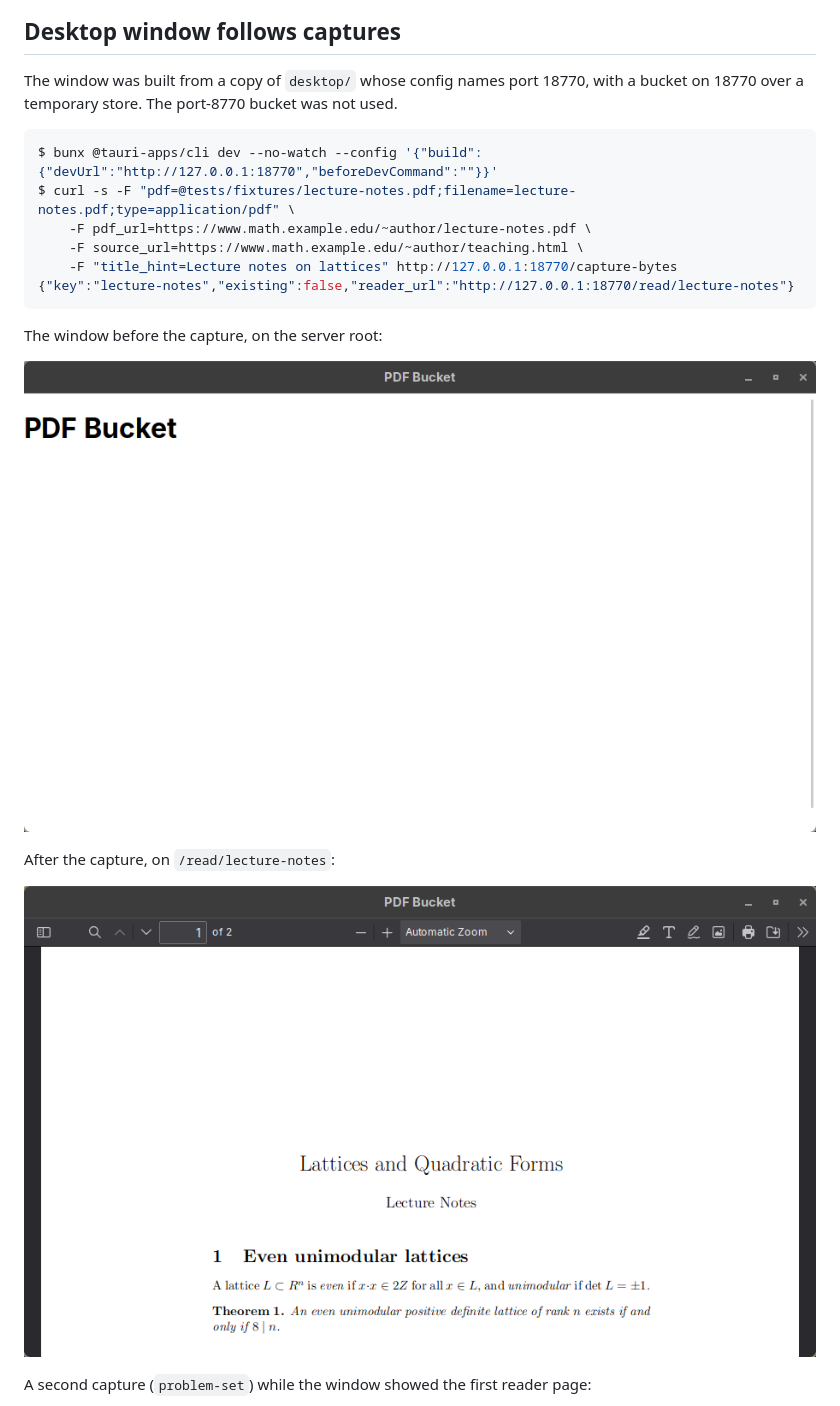
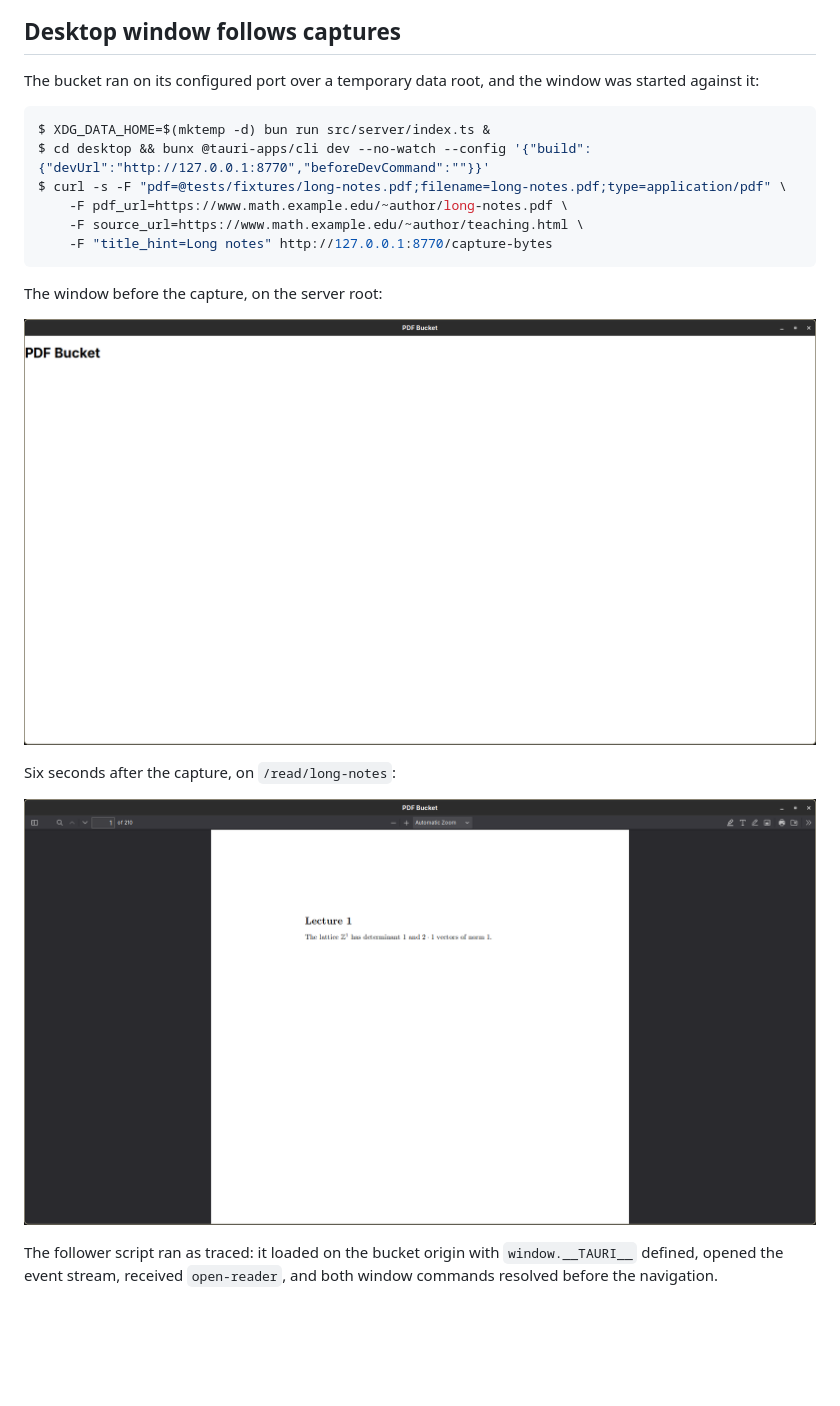
Before and after one commit to dzackgarza/math-pdf-reader, a Markdown page: docs/m1.md, the part around one of its changes. Drawn GitHub-style; pictures changed too: docs/m1/window-after-capture.png, docs/m1/window-before-capture.png; blank space fills up the shorter version.

````diff
--- a/docs/m1.md
+++ b/docs/m1.md
@@ -89,25 +89,24 @@ A large iframe captured in place, and the native-open link followed with the buc
 
 ## Desktop window follows captures
 
-The window was built from a copy of `desktop/` whose config names port 18770, with a bucket on 18770 over a temporary store.
-The port-8770 bucket was not used.
+The bucket ran on its configured port over a temporary data root, and the window was started against it:
 
 ```console
-$ bunx @tauri-apps/cli dev --no-watch --config '{"build":{"devUrl":"http://127.0.0.1:18770","beforeDevCommand":""}}'
-$ curl -s -F "pdf=@tests/fixtures/lecture-notes.pdf;filename=lecture-notes.pdf;type=application/pdf" \
-    -F pdf_url=https://www.math.example.edu/~author/lecture-notes.pdf \
+$ XDG_DATA_HOME=$(mktemp -d) bun run src/server/index.ts &
+$ cd desktop && bunx @tauri-apps/cli dev --no-watch --config '{"build":{"devUrl":"http://127.0.0.1:8770","beforeDevCommand":""}}'
+$ curl -s -F "pdf=@tests/fixtures/long-notes.pdf;filename=long-notes.pdf;type=application/pdf" \
+    -F pdf_url=https://www.math.example.edu/~author/long-notes.pdf \
     -F source_url=https://www.math.example.edu/~author/teaching.html \
-    -F "title_hint=Lecture notes on lattices" http://127.0.0.1:18770/capture-bytes
-{"key":"lecture-notes","existing":false,"reader_url":"http://127.0.0.1:18770/read/lecture-notes"}
+    -F "title_hint=Long notes" http://127.0.0.1:8770/capture-bytes
 ```
 
 The window before the capture, on the server root:
 
 ![Before](m1/window-before-capture.png)
 
-After the capture, on `/read/lecture-notes`:
+Six seconds after the capture, on `/read/long-notes`:
 
 ![After](m1/window-after-capture.png)
 
-A second capture (`problem-set`) while the window showed the first reader page:
+The follower script ran as traced: it loaded on the bucket origin with `window.__TAURI__` defined, opened the event stream, received `open-reader`, and both window commands resolved before the navigation.
 
````
Also changed, not shown: other parts of docs/m1.md (+1 -4 lines), docs/m1/window-second-capture.png (deleted), 1 other file.
